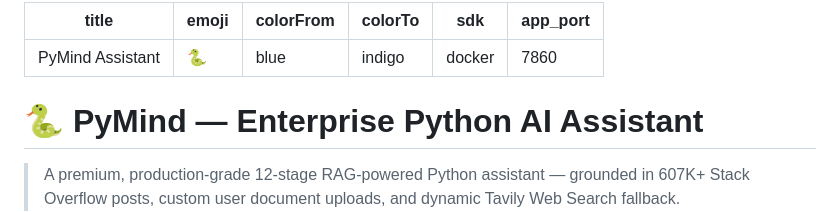
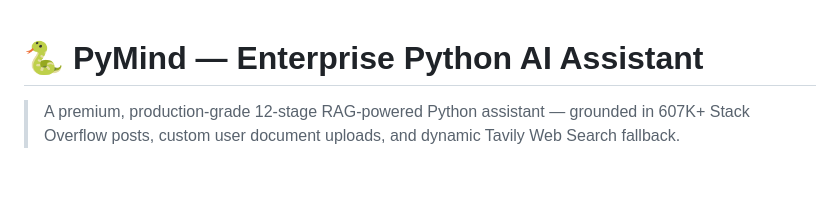
Before and after one commit to ShivKnp/Python-Interview-Assistant, a Markdown page: README.md, the part around the change. Rendered like a GitHub page; blank space fills up the shorter version.

```diff
--- a/README.md
+++ b/README.md
@@ -1,12 +1,3 @@
----
-title: PyMind Assistant
-emoji: 🐍
-colorFrom: blue
-colorTo: indigo
-sdk: docker
-app_port: 7860
----
-
 # 🐍 PyMind — Enterprise Python AI Assistant
 
 > A premium, production-grade 12-stage RAG-powered Python assistant — grounded in 607K+ Stack Overflow posts, custom user document uploads, and dynamic Tavily Web Search fallback.
```
